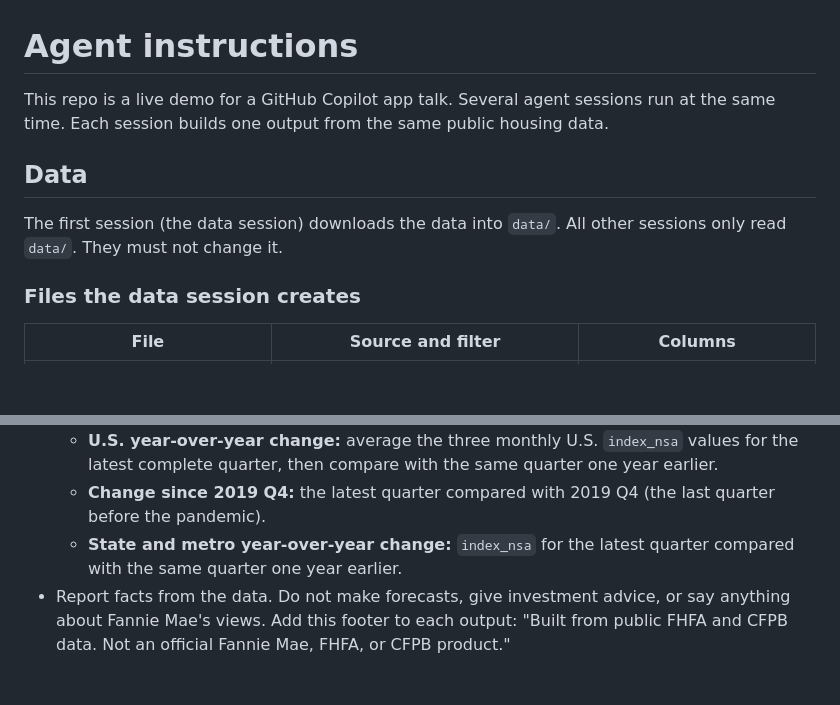
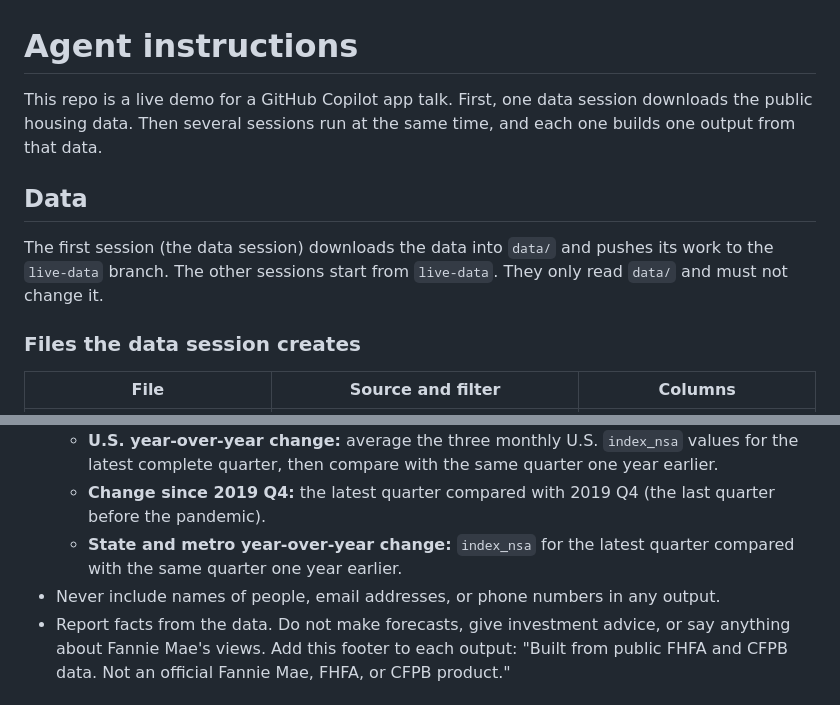
Before and after one commit to DanWahlin/housing-market-demo, a Markdown page: AGENTS.md, 2 parts joined by grey strips. GitHub-like rendering; blank space fills up the shorter version.

Commit message:
Sync AGENTS.md from main

```diff
--- a/AGENTS.md
+++ b/AGENTS.md
@@ -1,10 +1,10 @@
 # Agent instructions
 
-This repo is a live demo for a GitHub Copilot app talk. Several agent sessions run at the same time. Each session builds one output from the same public housing data.
+This repo is a live demo for a GitHub Copilot app talk. First, one data session downloads the public housing data. Then several sessions run at the same time, and each one builds one output from that data.
 
 ## Data
 
-The first session (the data session) downloads the data into `data/`. All other sessions only read `data/`. They must not change it.
+The first session (the data session) downloads the data into `data/` and pushes its work to the `live-data` branch. The other sessions start from `live-data`. They only read `data/` and must not change it.
 
 ### Files the data session creates
 
@@ -33,6 +33,7 @@ The first session (the data session) downloads the data into `data/`. All other
   - **U.S. year-over-year change:** average the three monthly U.S. `index_nsa` values for the latest complete quarter, then compare with the same quarter one year earlier.
   - **Change since 2019 Q4:** the latest quarter compared with 2019 Q4 (the last quarter before the pandemic).
   - **State and metro year-over-year change:** `index_nsa` for the latest quarter compared with the same quarter one year earlier.
+- Never include names of people, email addresses, or phone numbers in any output.
 - Report facts from the data. Do not make forecasts, give investment advice, or say anything about Fannie Mae's views. Add this footer to each output: "Built from public FHFA and CFPB data. Not an official Fannie Mae, FHFA, or CFPB product."
 
 ## Output folders
```
